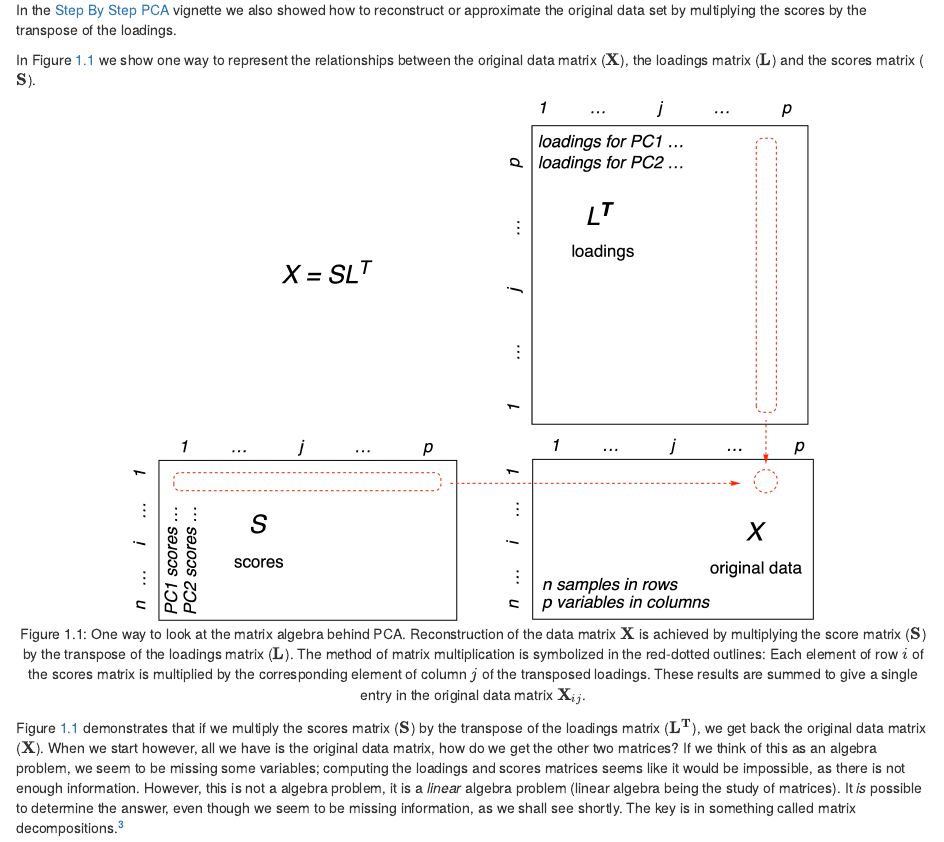
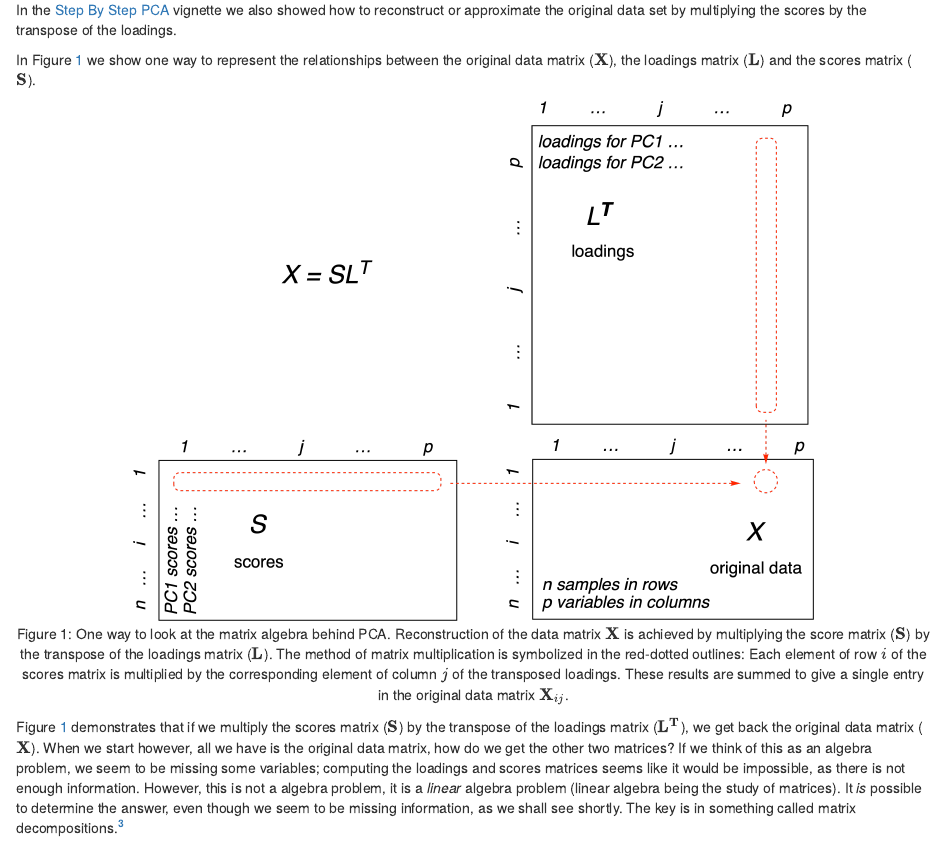
Before and after one commit to bryanhanson/LearnPCA, an R Markdown document (vignettes/Vig_06_Math_Behind_PCA.Rmd): the page in a window 1100 px wide, from 490 px down before the commit and from 870 px down after it, so that both start at the same text. Rendered offline with R 4.5, knitr and Pandoc, with nearby package versions; the code chunks are not run, so their results and figures are left out.

Commit message:
use bookdown::html_document2: # use for pkgdown site

```diff
--- a/vignettes/Vig_06_Math_Behind_PCA.Rmd
+++ b/vignettes/Vig_06_Math_Behind_PCA.Rmd
@@ -5,7 +5,7 @@
   - Bryan A. Hanson^[Professor Emeritus of Chemistry & Biochemistry, DePauw University, Greencastle IN USA., hanson@depauw.edu]
 date:  "`r Sys.Date()`"
 output:
-    rmarkdown::html_document: # use for pkgdown site
+    bookdown::html_document2: # use for pkgdown site
 #      bookdown::pdf_document2: # use for CRAN to keep size down; breaks GHA
       toc: yes
       toc_depth: 2
```
